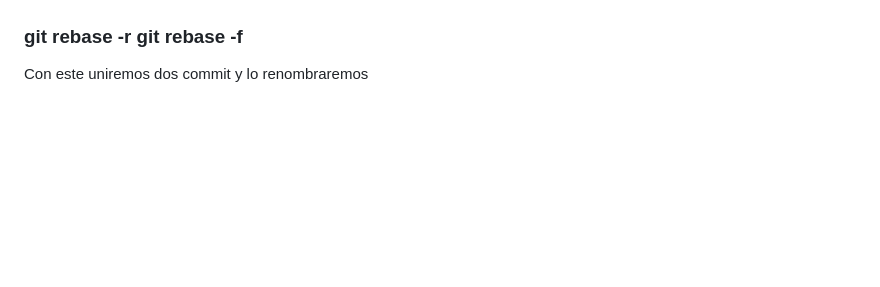
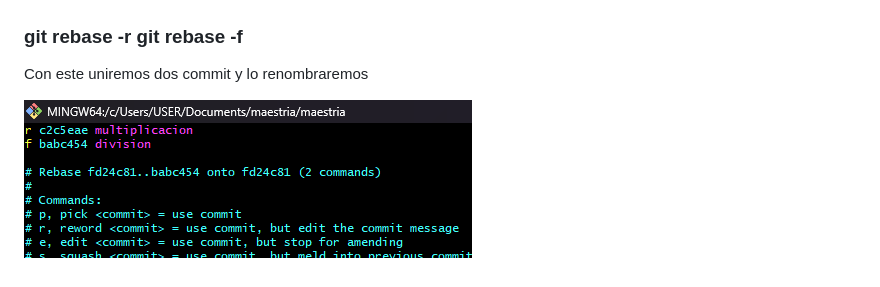
Before and after one commit to RolandoCN/tarea-git-maestria, a Markdown page: README.md, the part around the change. Rendered like a GitHub page; pictures changed too: image-37.png (added); blank space fills up the shorter version.

Commit message:
division

```diff
--- a/README.md
+++ b/README.md
@@ -160,3 +160,5 @@ En este ejemplo uniremos los dos commit de la imagen anterior, pero mantendra el
 
 ### git rebase -r git rebase -f
 Con este uniremos dos commit y lo renombraremos
+
+![Alt text](image-37.png)
```
